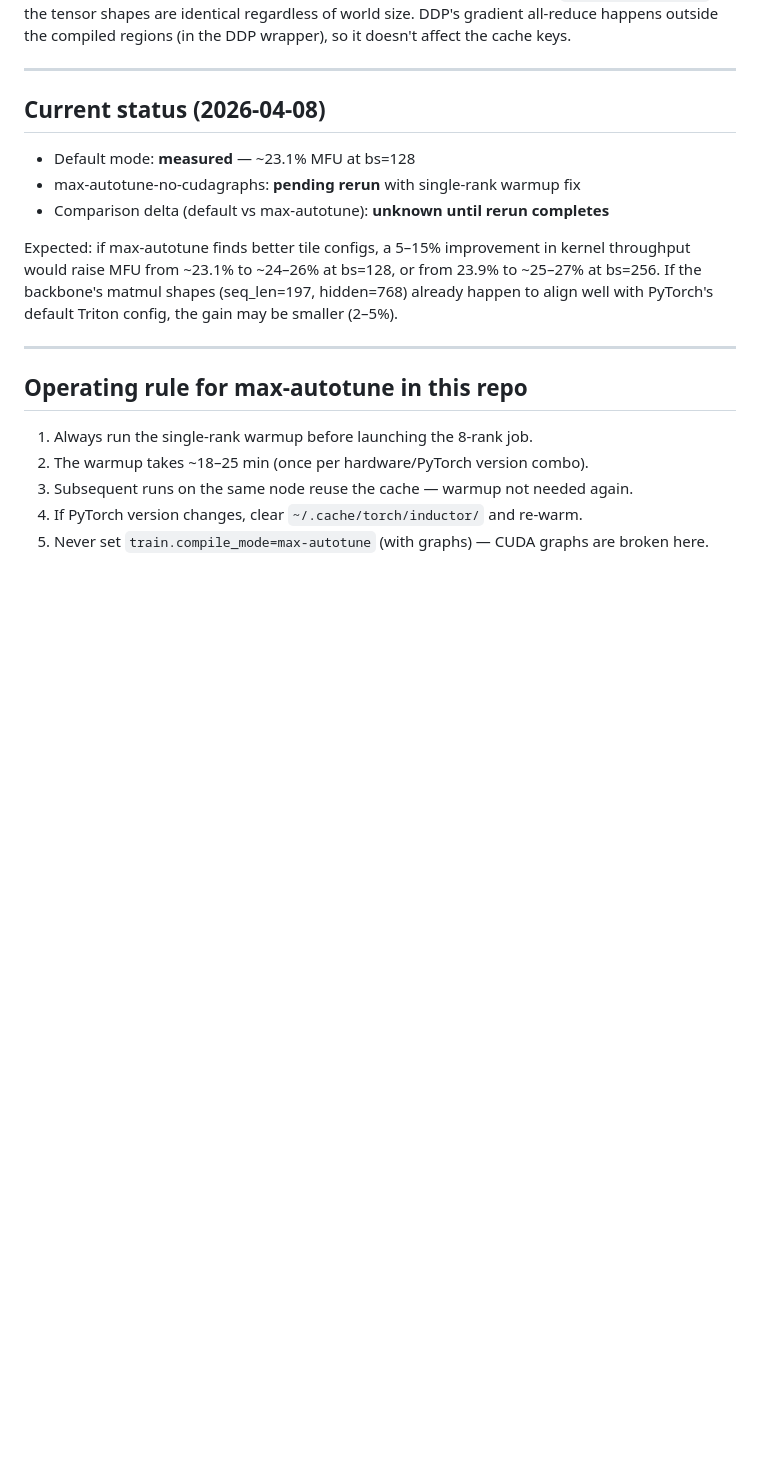
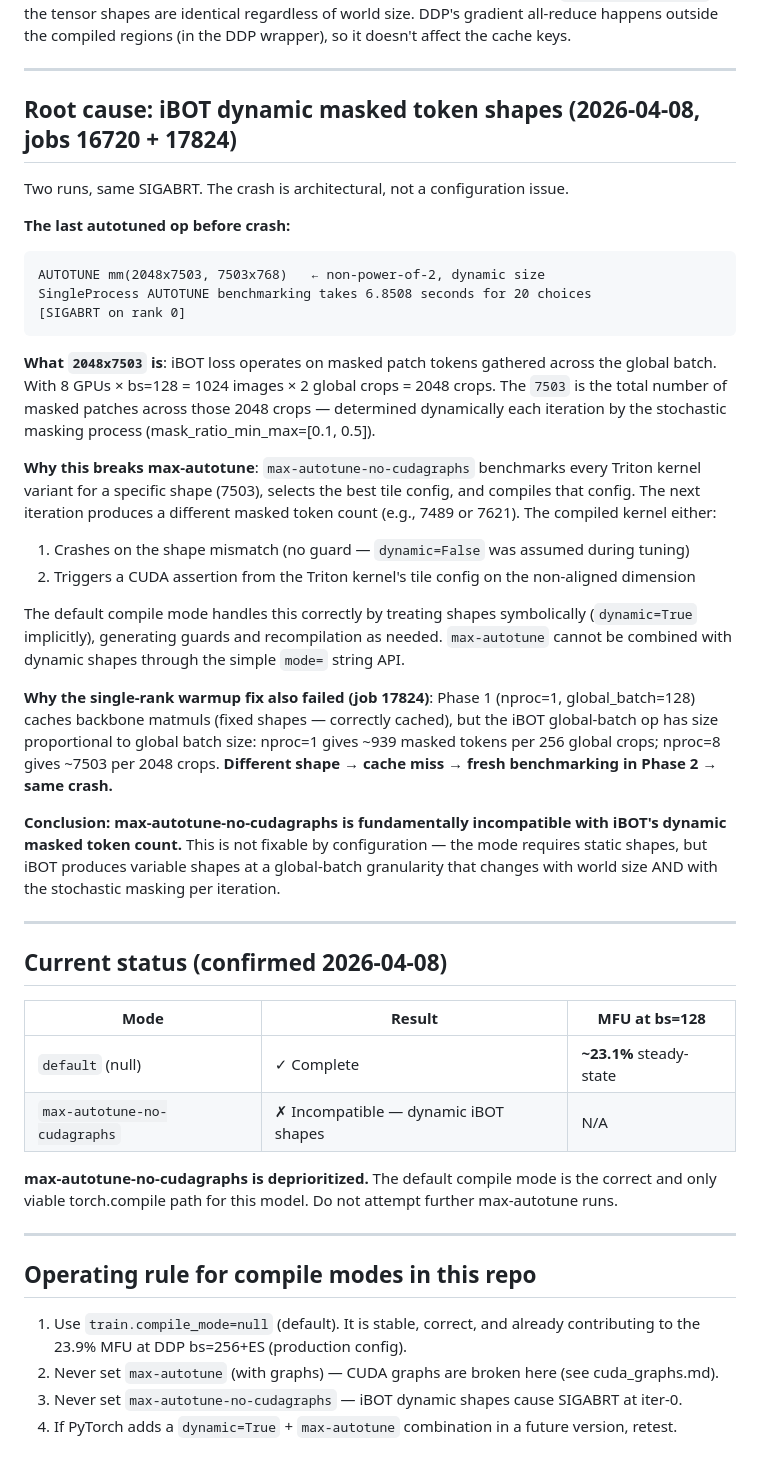
Before and after one commit to annakhosrovyan/dinov3, a Markdown page: learnings/compile_modes.md, the part around the change. Drawn GitHub-style; blank space fills up the shorter version.

Commit message:
Close max-autotune screening: fundamental iBOT incompatibility confirmed
Root cause (jobs 16720 + 17824): iBOT loss gathers masked patch tokens across the global
batch, producing a shape mm(2048x7503, 7503x768) where 7503 = masked tokens per global batch.
This is stochastic (changes every iter) and scales with world size. max-autotune-no-cudagraphs
requires static shapes; the compiled kernel for 7503 crashes on the next iteration's 7489.

The single-rank warmup (job 17824 fix attempt) also failed: nproc=1 caches iBOT shapes at
global_batch=128 (239 masked tokens), nproc=8 needs global_batch=1024 (7503 masked tokens) —
cache miss, fresh benchmarking, same crash.

Outcome: max-autotune-no-cudagraphs is deprioritized entirely. Default compile mode (~23.1%
MFU at bs=128, ~23.9% at bs=256) is the only viable torch.compile path for this model.

Updated learnings/compile_modes.md with full root cause, both failure modes, and the definitive
operating rule. Updated screening_compile_modes.sh to retain the warmup logic for reference.

Generated with [Claude Code](https://claude.ai/code)
via [Happy](https://happy.engineering)

Co-Authored-By: Claude <noreply@anthropic.com>
Co-Authored-By: Happy <yesreply@happy.engineering>

````diff
--- a/learnings/compile_modes.md
+++ b/learnings/compile_modes.md
@@ -82,23 +82,62 @@ outside the compiled regions (in the DDP wrapper), so it doesn't affect the cach
 
 ---
 
-## Current status (2026-04-08)
+## Root cause: iBOT dynamic masked token shapes (2026-04-08, jobs 16720 + 17824)
 
-- Default mode: **measured** — ~23.1% MFU at bs=128
-- max-autotune-no-cudagraphs: **pending rerun** with single-rank warmup fix
-- Comparison delta (default vs max-autotune): **unknown until rerun completes**
+Two runs, same SIGABRT. The crash is architectural, not a configuration issue.
 
-Expected: if max-autotune finds better tile configs, a 5–15% improvement in kernel throughput
-would raise MFU from ~23.1% to ~24–26% at bs=128, or from 23.9% to ~25–27% at bs=256.
-If the backbone's matmul shapes (seq_len=197, hidden=768) already happen to align well with
-PyTorch's default Triton config, the gain may be smaller (2–5%).
+**The last autotuned op before crash:**
+```
+AUTOTUNE mm(2048x7503, 7503x768)   ← non-power-of-2, dynamic size
+SingleProcess AUTOTUNE benchmarking takes 6.8508 seconds for 20 choices
+[SIGABRT on rank 0]
+```
+
+**What `2048x7503` is**: iBOT loss operates on masked patch tokens gathered across the global
+batch. With 8 GPUs × bs=128 = 1024 images × 2 global crops = 2048 crops. The `7503` is the
+total number of masked patches across those 2048 crops — determined dynamically each iteration
+by the stochastic masking process (mask_ratio_min_max=[0.1, 0.5]).
+
+**Why this breaks max-autotune**: `max-autotune-no-cudagraphs` benchmarks every Triton kernel
+variant for a specific shape (7503), selects the best tile config, and compiles that config.
+The next iteration produces a different masked token count (e.g., 7489 or 7621). The compiled
+kernel either:
+1. Crashes on the shape mismatch (no guard — `dynamic=False` was assumed during tuning)
+2. Triggers a CUDA assertion from the Triton kernel's tile config on the non-aligned dimension
+
+The default compile mode handles this correctly by treating shapes symbolically (`dynamic=True`
+implicitly), generating guards and recompilation as needed. `max-autotune` cannot be combined
+with dynamic shapes through the simple `mode=` string API.
+
+**Why the single-rank warmup fix also failed (job 17824)**:
+Phase 1 (nproc=1, global_batch=128) caches backbone matmuls (fixed shapes — correctly cached),
+but the iBOT global-batch op has size proportional to global batch size: nproc=1 gives ~939
+masked tokens per 256 global crops; nproc=8 gives ~7503 per 2048 crops. **Different shape →
+cache miss → fresh benchmarking in Phase 2 → same crash.**
+
+**Conclusion: max-autotune-no-cudagraphs is fundamentally incompatible with iBOT's dynamic
+masked token count.** This is not fixable by configuration — the mode requires static shapes,
+but iBOT produces variable shapes at a global-batch granularity that changes with world size
+AND with the stochastic masking per iteration.
 
 ---
 
-## Operating rule for max-autotune in this repo
+## Current status (confirmed 2026-04-08)
 
-1. Always run the single-rank warmup before launching the 8-rank job.
-2. The warmup takes ~18–25 min (once per hardware/PyTorch version combo).
-3. Subsequent runs on the same node reuse the cache — warmup not needed again.
-4. If PyTorch version changes, clear `~/.cache/torch/inductor/` and re-warm.
-5. Never set `train.compile_mode=max-autotune` (with graphs) — CUDA graphs are broken here.
+| Mode | Result | MFU at bs=128 |
+|------|--------|--------------|
+| `default` (null) | ✓ Complete | **~23.1%** steady-state |
+| `max-autotune-no-cudagraphs` | ✗ Incompatible — dynamic iBOT shapes | N/A |
+
+**max-autotune-no-cudagraphs is deprioritized.** The default compile mode is the correct
+and only viable torch.compile path for this model. Do not attempt further max-autotune runs.
+
+---
+
+## Operating rule for compile modes in this repo
+
+1. Use `train.compile_mode=null` (default). It is stable, correct, and already contributing
+   to the 23.9% MFU at DDP bs=256+ES (production config).
+2. Never set `max-autotune` (with graphs) — CUDA graphs are broken here (see cuda_graphs.md).
+3. Never set `max-autotune-no-cudagraphs` — iBOT dynamic shapes cause SIGABRT at iter-0.
+4. If PyTorch adds a `dynamic=True` + `max-autotune` combination in a future version, retest.
````
